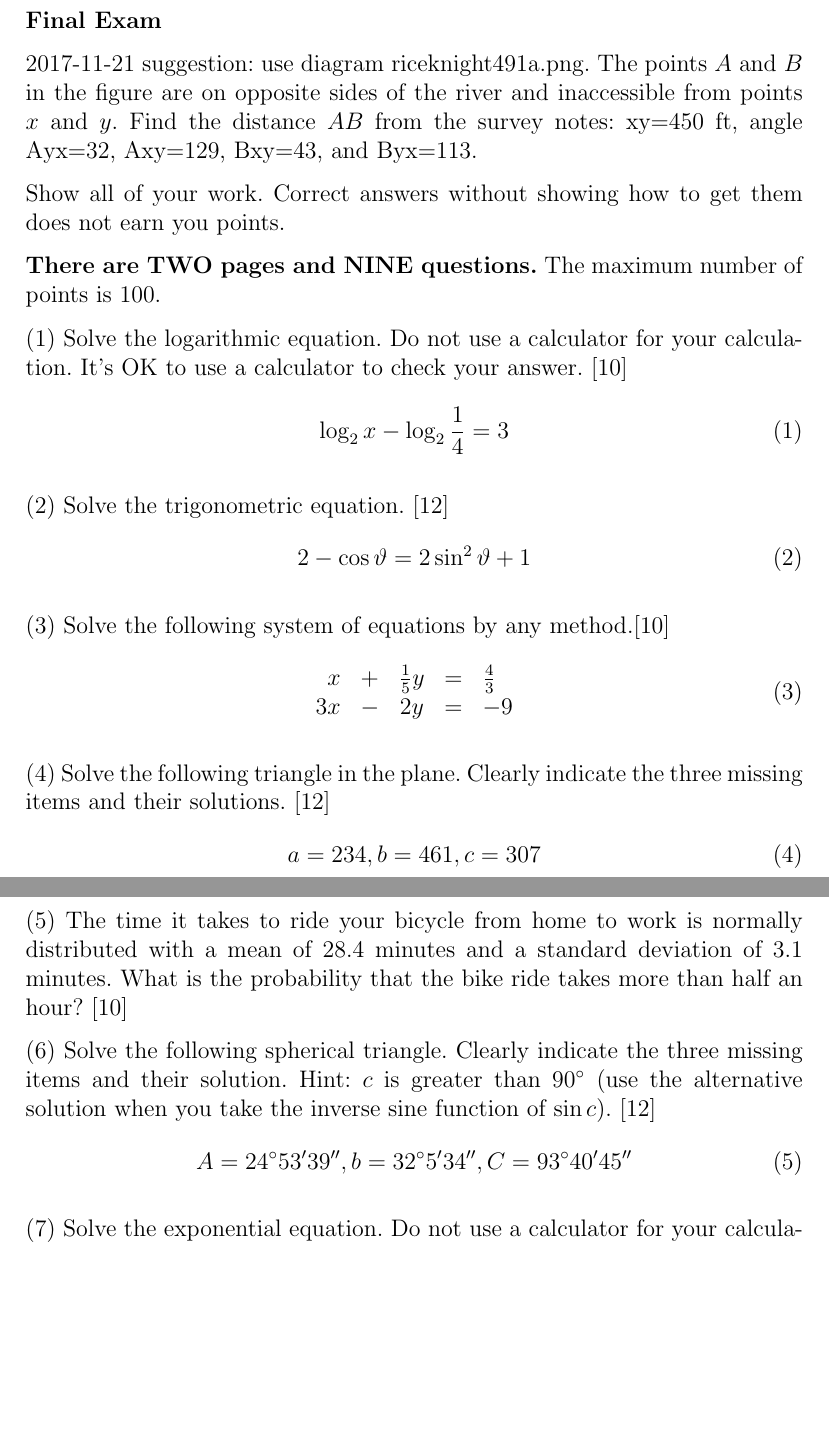
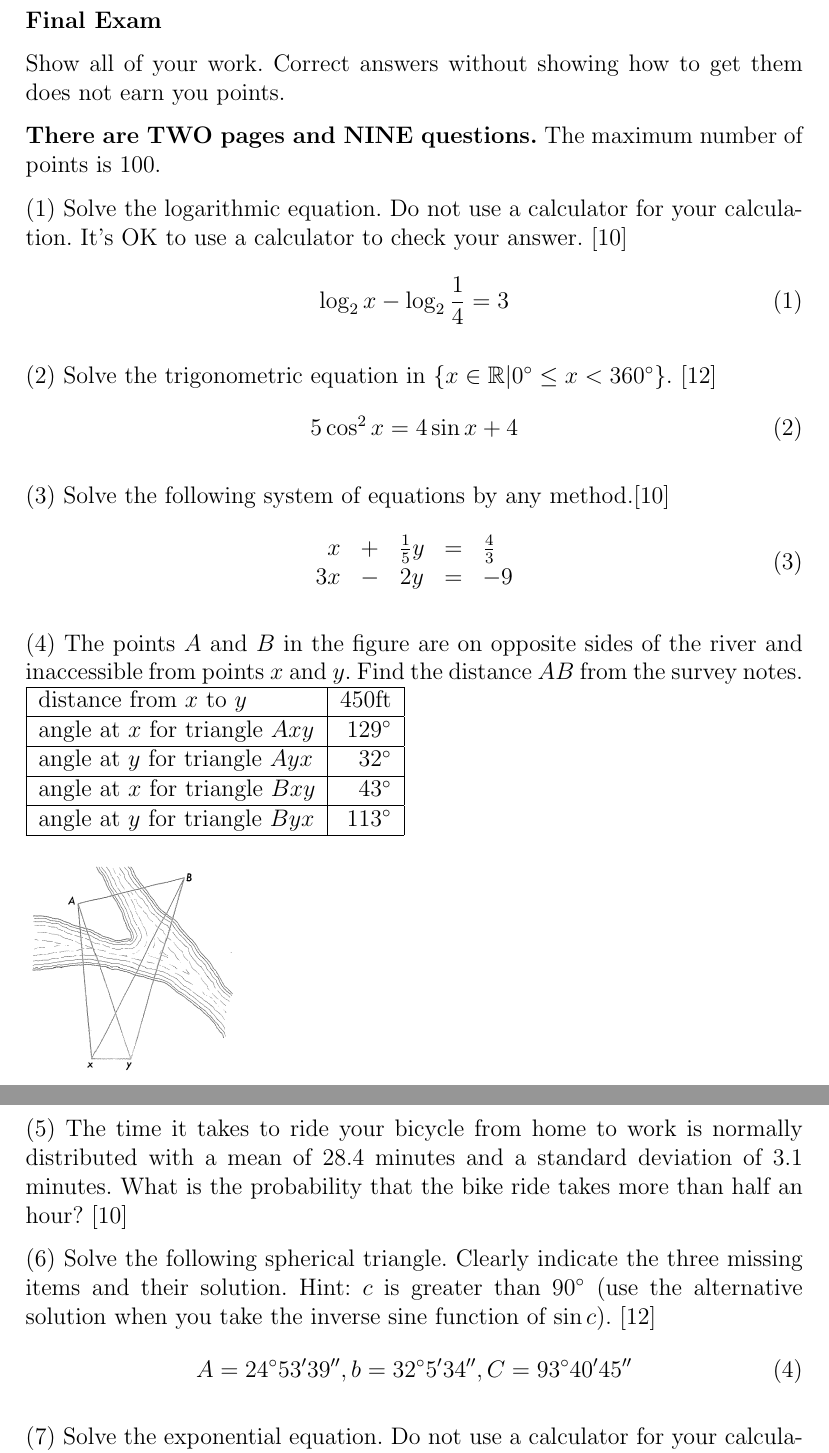
Before and after one commit to befu29aj/cocalc-1429, a LaTeX problem sheet (gm-final-exam.tex): two parts of pages 1 and 2 of 2, joined at a grey line, cut so that both start at the same text, the shorter picture padded with empty space. Compiled offline with pdfLaTeX.

Commit message:
gm-final-exam.tex

```diff
--- a/gm-final-exam.tex
+++ b/gm-final-exam.tex
@@ -14,11 +14,6 @@
 
 \textbf{Final Exam}
 
-2017-11-21 suggestion: use diagram riceknight491a.png. The points $A$
-and $B$ in the figure are on opposite sides of the river and
-inaccessible from points $x$ and $y$. Find the distance $AB$ from the
-survey notes: xy=450 ft, angle Ayx=32, Axy=129, Bxy=43,
-and Byx=113.
 
 Show all of your work. Correct answers without showing how to get them
 does not earn you points.
@@ -33,10 +28,10 @@ calculation. It's OK to use a calculator to check your answer. [10]
   \log_{2}x-\log_{2}\frac{1}{4}=3
 \end{equation}
 
-({\frage}) Solve the trigonometric equation. [12]
+({\frage}) Solve the trigonometric equation in $\{x\in\mathbb{R}|0^{\circ}\leq{}x<360^{\circ}\}$. [12]
 \begin{equation}
   \label{eq:waibohng}
-  2-\cos{}\vartheta=2\sin^{2}\vartheta+1
+  5\cos^{2}x=4\sin{}x+4
 \end{equation}
 
 ({\frage}) Solve the following system of equations by any method.[10]
@@ -48,12 +43,20 @@ calculation. It's OK to use a calculator to check your answer. [10]
   \end{array}
 \end{equation}
 
-({\frage}) Solve the following triangle in the plane. Clearly indicate the
-three missing items and their solutions. [12]
-\begin{equation}
-  \label{eq:shiedizi}
-  a=234,b=461,c=307
-\end{equation}
+({\frage}) The points $A$ and $B$ in the figure are on opposite sides
+of the river and inaccessible from points $x$ and $y$. Find the
+distance $AB$ from the survey notes.
+\begin{tabular}{|l|r|}\hline
+  distance from $x$ to $y$ & 450ft \\ \hline
+  angle at $x$ for triangle $Axy$ & 129$^{\circ}$ \\ \hline
+  angle at $y$ for triangle $Ayx$ & 32$^{\circ}$ \\ \hline
+  angle at $x$ for triangle $Bxy$ & 43$^{\circ}$ \\ \hline
+  angle at $y$ for triangle $Byx$ & 113$^{\circ}$ \\ \hline
+\end{tabular}
+
+\begin{figure}[h]
+    \includegraphics[scale=.25]{./riceknight491a.png}
+\end{figure}
 
 \newpage
 
```
Also changed, not shown: gm-final-exam-mock-solutions.pdf (added), gm-final-exam-mock.pdf, riceknight491a.png (added), 1 other file.
